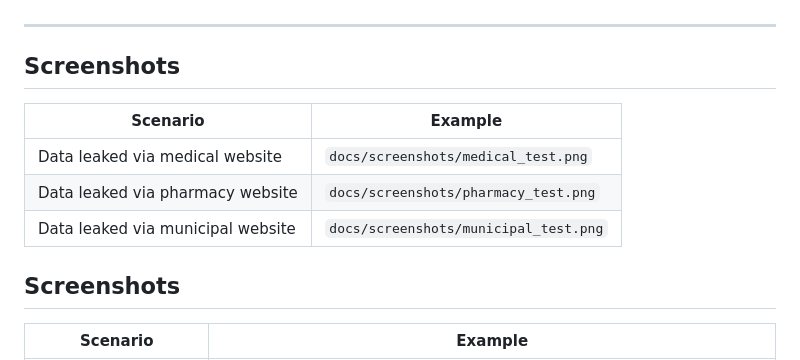
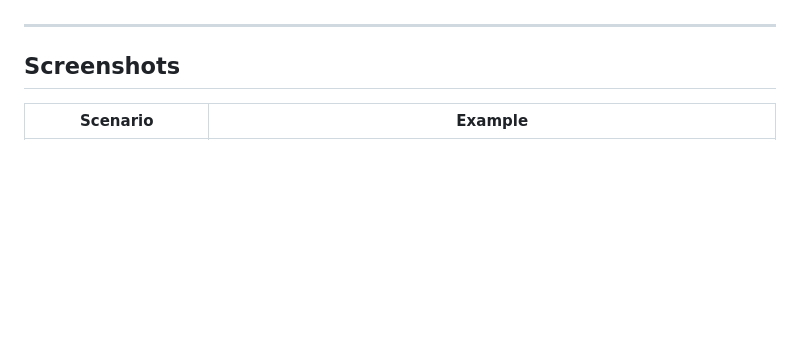
Before and after one commit to AfrinNaz/MitmFlow, a Markdown page: README.md, the part around the change. Rendered like a GitHub page; blank space fills up the shorter version.

```diff
--- a/README.md
+++ b/README.md
@@ -144,14 +144,6 @@ Common analytics and tracking domains (e.g., Google Analytics, Facebook) are fil
 
 ## Screenshots
 
-| Scenario                          | Example                             |
-| -----------------------------     | ----------------------------------- |
-| Data leaked via medical website   | `docs/screenshots/medical_test.png`   |
-| Data leaked via pharmacy website  | `docs/screenshots/pharmacy_test.png` |
-| Data leaked via municipal website  | `docs/screenshots/municipal_test.png`  |
-
-## Screenshots
-
 | Scenario | Example |
 |--------|--------|
 | Data leaked via medical website | ![](docs/screenshots/medical_test.png) |
```
